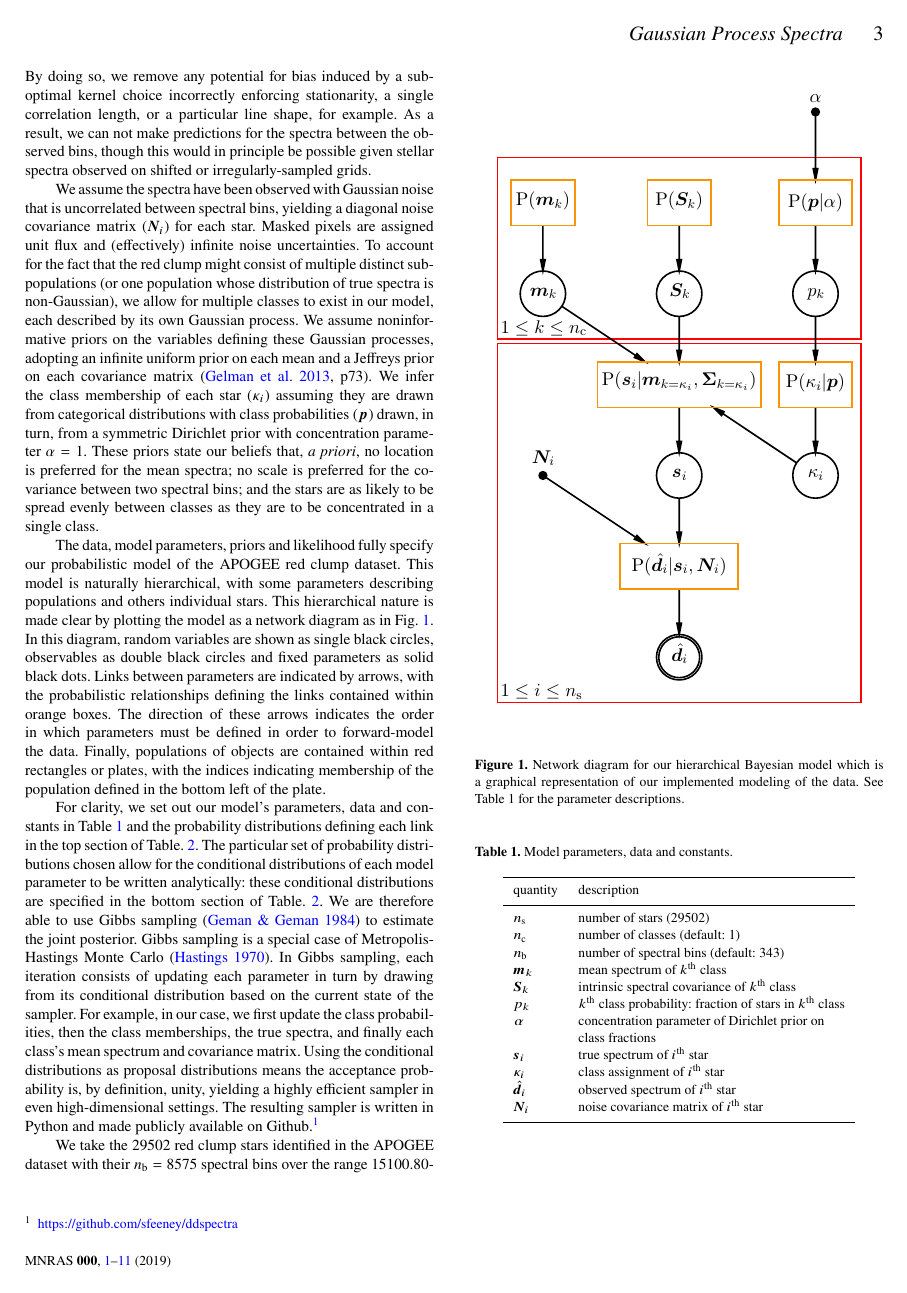
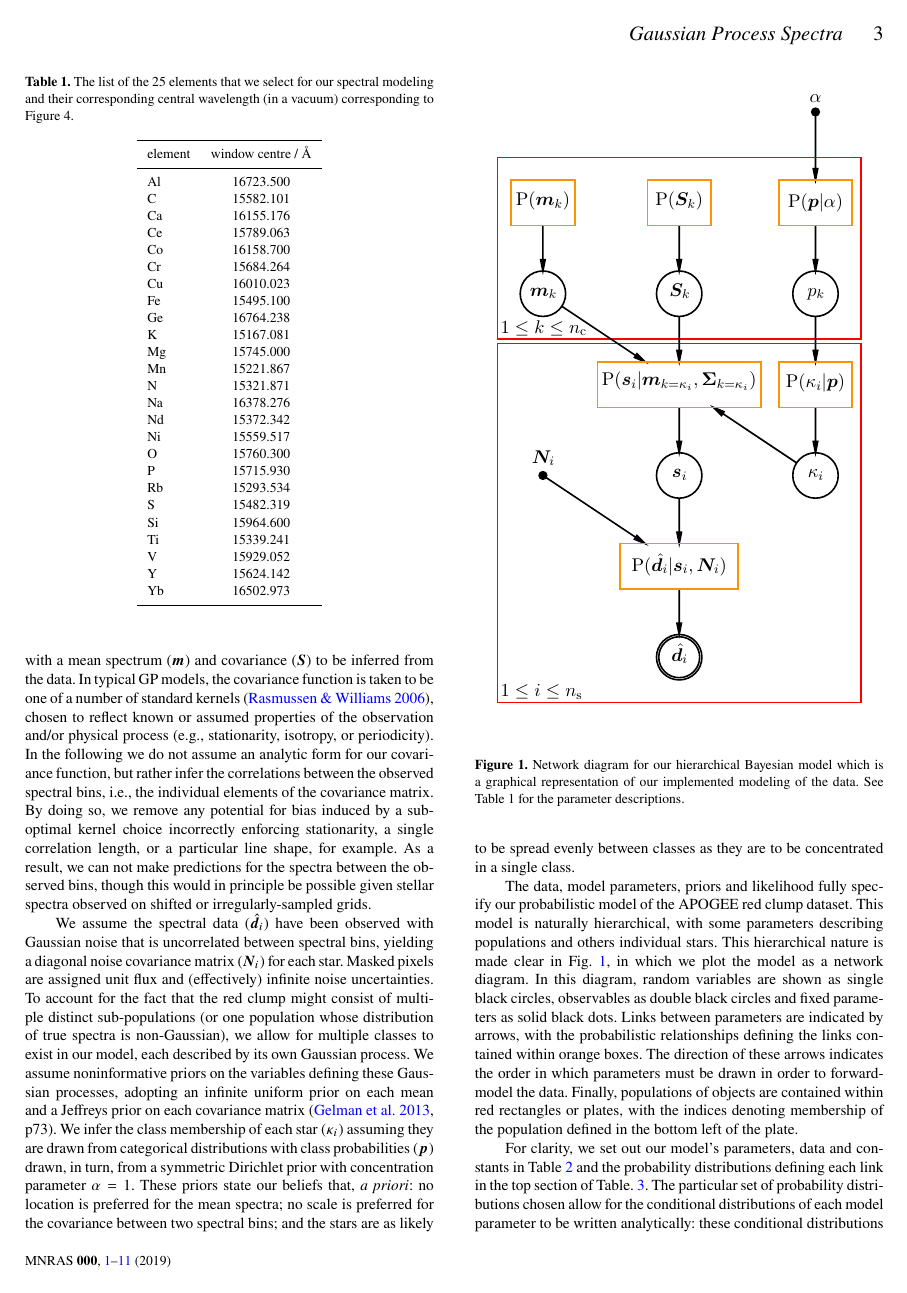
Before and after one commit to sfeeney/ddspectra, a LaTeX paper (paper/gp_spectra.tex): page 3 of 11. Compiled offline with pdfLaTeX; a LaTeX package or settings file that is missing is left out.

Commit message:
More SMF edits

```diff
--- a/paper/gp_spectra.tex
+++ b/paper/gp_spectra.tex
@@ -206,7 +206,44 @@ For our modeling we use the APOGEE red clump spectra from DR14 \citep{Majewski20
 
 %These make an ideal test case for our modeling being restricted in their range of effective temperature and surface gravity so we can assume that our overall measurements are driven by abundance variations and not systematic variations across stellar parameters. The metallicity range of the red clump stars span --1.0 $<$ [Fe/H] $<$ 0.5 and they are distributed from R$_{GAL}$ = 4 to 20 kpc.
 
-The data have been downloaded from the APOGEE database and are radial velocity shifted back to the rest frame and continuum-normalised, with a slight SNR dependence on the continuum normalisation that we discover with our Gaussian Process modeling. The spectra cover the range 15100.80-16999.81 \AA, and comprise $\nb = 8575$ spectral bins.
+The data have been downloaded from the APOGEE database and are radial velocity shifted back to the rest frame and continuum-normalised, with a slight SNR dependence on the continuum normalisation that we discover with our Gaussian Process modeling. The spectra cover the range 15100.80-16999.81 \AA, and comprise $\nb = 8575$ spectral bins. Repeated inversion of the $\nb \times \nb$ covariance matrices required for inference would be prohibitively slow, and we thus restrict our analysis to a set of spectral windows centred on lines confidently assigned to individual elements. These element windows have been chosen from the set of windows used to drive the APOGEE abundances in consultation with Jon Holtzman and Matthew Shetrone \citep{Holtzman2015, Shetrone2015}. Specifically, we process all spectral bins within $\pm 1.5$ \AA\ of the line centres specified in Table~\ref{tab:window_centres}, reducing the number of spectral bins to $\nb = 343$ and hence inversion time by a factor of $\sim15000$. %These spectral windows were selected using the APOGEE line list and communication with Jon Holtzman and Matthew Shetrone \citep{Holtz2015}.
+
+\begin{table}
+    \centering
+    \caption{The list of the 25 elements that we select for our spectral modeling and their corresponding central wavelength (in a vacuum) corresponding to Figure 4.}
+    \label{tab:window_centres}
+    \begin{tabular}{lc}
+        \hline
+        element & window centre / \AA \\
+        \hline
+        Al & 16723.500 \\
+        C & 15582.101 \\
+        Ca & 16155.176 \\
+        Ce & 15789.063 \\
+        Co & 16158.700 \\
+        Cr & 15684.264 \\
+        Cu & 16010.023 \\
+        Fe & 15495.100 \\
+        Ge & 16764.238 \\
+        K & 15167.081 \\
+        Mg & 15745.000 \\
+        Mn & 15221.867 \\
+        N & 15321.871 \\
+        Na & 16378.276 \\
+        Nd & 15372.342 \\
+        Ni & 15559.517 \\
+        O & 15760.300 \\
+        P & 15715.930 \\
+        Rb & 15293.534 \\
+        S & 15482.319 \\
+        Si & 15964.600 \\
+        Ti & 15339.241 \\
+        V & 15929.052 \\
+        Y & 15624.142 \\
+        Yb & 16502.973 \\
+        \hline
+    \end{tabular}
+\end{table}
 
 \section{Methods}
 
@@ -214,9 +251,9 @@ Gaussian processes are a conceptually simple yet extremely powerful tool for reg
 
-In this work, we model the underlying ``true'' spectrum ($\objspec_i$), of the $i^{\rm th}$ APOGEE red clump star as a draw from a Gaussian process with a mean spectrum ($\specmean$) and covariance ($\speccov$) to be inferred from the data. In typical GP models, the covariance function is taken to be one of a number of standard kernels \citep{Rasmussen_Williams}, chosen to reflect known or assumed properties in the observation and/or physical process (e.g., stationarity, isotropy, or periodicity). In the following we do not assume an analytic form for our covariance function, but rather infer the correlations between the observed spectral bins, i.e., the individual elements of the covariance matrix. By doing so, we remove any potential for bias induced by a suboptimal kernel choice incorrectly enforcing stationarity, a single correlation length, or a particular line shape, for example. As a result, we can not make predictions for the spectra between the observed bins, though this would in principle be possible given stellar spectra observed on shifted or irregularly-sampled grids.
+In this work, we model the underlying ``true'' spectrum ($\objspec_i$), of the $i^{\rm th}$ APOGEE red clump star as a draw from a Gaussian process with a mean spectrum ($\specmean$) and covariance ($\speccov$) to be inferred from the data. In typical GP models, the covariance function is taken to be one of a number of standard kernels \citep{Rasmussen_Williams}, chosen to reflect known or assumed properties of the observation and/or physical process (e.g., stationarity, isotropy, or periodicity). In the following we do not assume an analytic form for our covariance function, but rather infer the correlations between the observed spectral bins, i.e., the individual elements of the covariance matrix. By doing so, we remove any potential for bias induced by a suboptimal kernel choice incorrectly enforcing stationarity, a single correlation length, or a particular line shape, for example. As a result, we can not make predictions for the spectra between the observed bins, though this would in principle be possible given stellar spectra observed on shifted or irregularly-sampled grids.
 
-We assume the spectra have been observed with Gaussian noise that is uncorrelated between spectral bins, yielding a diagonal noise covariance matrix ($\objnoise_i$) for each star. Masked pixels are assigned unit flux and (effectively) infinite noise uncertainties. To account for the fact that the red clump might consist of multiple distinct sub-populations (or one population whose distribution of true spectra is non-Gaussian), we allow for multiple classes to exist in our model, each described by its own Gaussian process. We assume noninformative priors on the variables defining these Gaussian processes, adopting an infinite uniform prior on each mean and a Jeffreys prior on each covariance matrix \citep[p73]{Gelman_etal:2013}. We infer the class membership of each star ($\objclass_i$) assuming they are drawn from categorical distributions with class probabilities ($\classprobs$) drawn, in turn, from a symmetric Dirichlet prior with concentration parameter $\alpha=1$. These priors state our beliefs that, {\it a priori}, no location is preferred for the mean spectra; no scale is preferred for the covariance between two spectral bins; and the stars are as likely to be spread evenly between classes as they are to be concentrated in a single class.
+We assume the spectral data ($\objdata_i$) have been observed with Gaussian noise that is uncorrelated between spectral bins, yielding a diagonal noise covariance matrix ($\objnoise_i$) for each star. Masked pixels are assigned unit flux and (effectively) infinite noise uncertainties. To account for the fact that the red clump might consist of multiple distinct sub-populations (or one population whose distribution of true spectra is non-Gaussian), we allow for multiple classes to exist in our model, each described by its own Gaussian process. We assume noninformative priors on the variables defining these Gaussian processes, adopting an infinite uniform prior on each mean and a Jeffreys prior on each covariance matrix \citep[p73]{Gelman_etal:2013}. We infer the class membership of each star ($\objclass_i$) assuming they are drawn from categorical distributions with class probabilities ($\classprobs$) drawn, in turn, from a symmetric Dirichlet prior with concentration parameter $\alpha=1$. These priors state our beliefs that, {\it a priori}: no location is preferred for the mean spectra; no scale is preferred for the covariance between two spectral bins; and the stars are as likely to be spread evenly between classes as they are to be concentrated in a single class.
 
-The data, model parameters, priors and likelihood fully specify our probabilistic model of the APOGEE red clump dataset. This model is naturally hierarchical, with some parameters describing populations and others individual stars. This hierarchical nature is made clear by plotting the model as a network diagram as in Fig.~\ref{fig:network_diagram}. In this diagram, random variables are shown as single black circles, observables as double black circles and fixed parameters as solid black dots. Links between parameters are indicated by arrows, with the probabilistic relationships defining the links contained within orange boxes. The direction of these arrows indicates the order in which parameters must be defined in order to forward-model the data. Finally, populations of objects are contained within red rectangles or plates, with the indices indicating membership of the population defined in the bottom left of the plate.
+The data, model parameters, priors and likelihood fully specify our probabilistic model of the APOGEE red clump dataset. This model is naturally hierarchical, with some parameters describing populations and others individual stars. This hierarchical nature is made clear in Fig.~\ref{fig:network_diagram}, in which we plot the model as a network diagram. In this diagram, random variables are shown as single black circles, observables as double black circles and fixed parameters as solid black dots. Links between parameters are indicated by arrows, with the probabilistic relationships defining the links contained within orange boxes. The direction of these arrows indicates the order in which parameters must be drawn in order to forward-model the data. Finally, populations of objects are contained within red rectangles or plates, with the indices denoting membership of the population defined in the bottom left of the plate.
 
 \begin{figure}
 	\includegraphics[width=\columnwidth]{bhm_plot.pdf}
@@ -224,7 +261,7 @@ The data, model parameters, priors and likelihood fully specify our probabilisti
     \label{fig:network_diagram}
 \end{figure}
 
-For clarity, we set out our model's parameters, data and constants in Table~\ref{tab:params} and the probability distributions defining each link in the top section of Table.~\ref{tab:prob_dists}. The particular set of probability distributions chosen allow for the conditional distributions of each model parameter to be written analytically: these conditional distributions are specified in the bottom section of Table.~\ref{tab:prob_dists}. We are therefore able to use Gibbs sampling~\citep{Geman_and_Geman:1984} to estimate the joint posterior. Gibbs sampling is a special case of Metropolis-Hastings Monte Carlo~\citep{Hastings:1970}. In Gibbs sampling, each iteration consists of updating each parameter in turn by drawing from its conditional distribution based on the current state of the sampler. For example, in our case, we first update the class probabilities, then the class memberships, the true spectra, and finally each class's mean spectrum and covariance matrix. Using the conditional distributions as proposal distributions means the acceptance probability is, by definition, unity, yielding a highly efficient sampler in even high-dimensional settings. The resulting sampler is written in Python and made publicly available on Github.\footnote{\href{https://github.com/sfeeney/ddspectra}{https://github.com/sfeeney/ddspectra}}
+For clarity, we set out our model's parameters, data and constants in Table~\ref{tab:params} and the probability distributions defining each link in the top section of Table.~\ref{tab:prob_dists}. The particular set of probability distributions chosen allow for the conditional distributions of each model parameter to be written analytically: these conditional distributions are specified in the bottom section of Table.~\ref{tab:prob_dists}. We are therefore able to use Gibbs sampling~\citep{Geman_and_Geman:1984} to estimate the joint posterior. Gibbs sampling is a special case of Metropolis-Hastings Monte Carlo~\citep{Hastings:1970} in which a single iteration consists of redrawing each parameter in turn from its conditional distribution based on the current state of the sampler. For example, in our case, we first update the class probabilities, then the class memberships, the true spectra, and finally each class's mean spectrum and covariance matrix. Drawing proposed updates from the conditional distributions means the acceptance probability is, by definition, unity, yielding a highly efficient sampler in even high-dimensional settings. The resulting sampler is written in Python and made publicly available on Github.\footnote{\href{https://github.com/sfeeney/ddspectra}{https://github.com/sfeeney/ddspectra}}
 
 \begin{table}
     \centering
@@ -285 +320,0 @@ For clarity, we set out our model's parameters, data and constants in Table~\ref
-We take the 29502 red clump stars identified in the APOGEE dataset with their $\nb = 8575$ spectral bins over the range 15100.80-16999.81 \AA. An inversion of the resulting $\nb \times \nb$ covariance matrices would be too slow to permit inference, and we thus restrict our analysis to a set of spectral windows centred on lines confidently assigned to individual elements. These element windows have been chosen from the set of windows used to drive the APOGEE abundances in consultation with Jon Holtzman and Matthew Shetrone \citep{Holtzman2015, Shetrone2015}. Specifically, we process all spectral bins within $\pm 1.5$ \AA\ of the line centres tabulated in Table~\ref{tab:window_centres}, reducing the number of spectral bins to $\nb = 343$ and hence inversion time by a factor of $\sim15000$. %These spectral windows were selected using the APOGEE line list and communication with Jon Holtzman and Matthew Shetrone \citep{Holtz2015}.
```
Also changed, not shown: paper/gp_spectra.tex (52 more changed lines).
